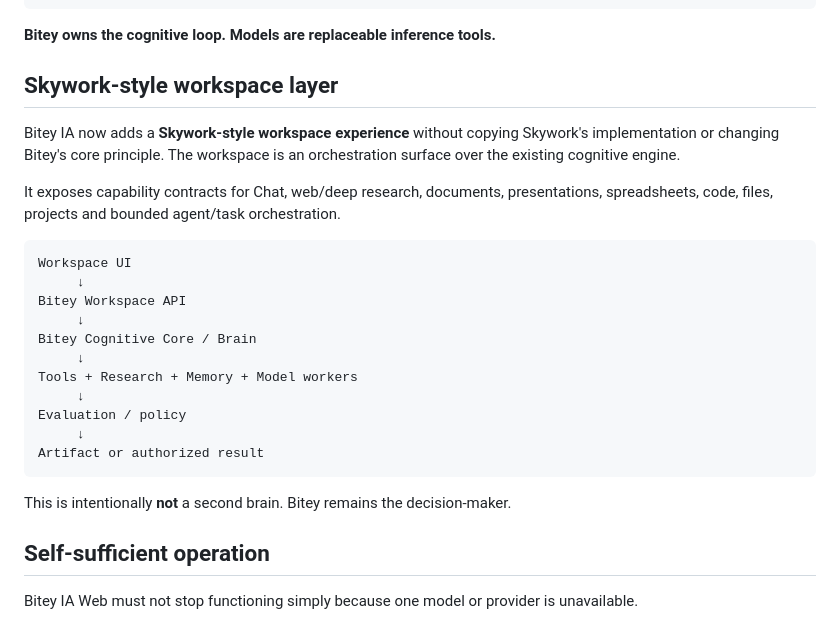
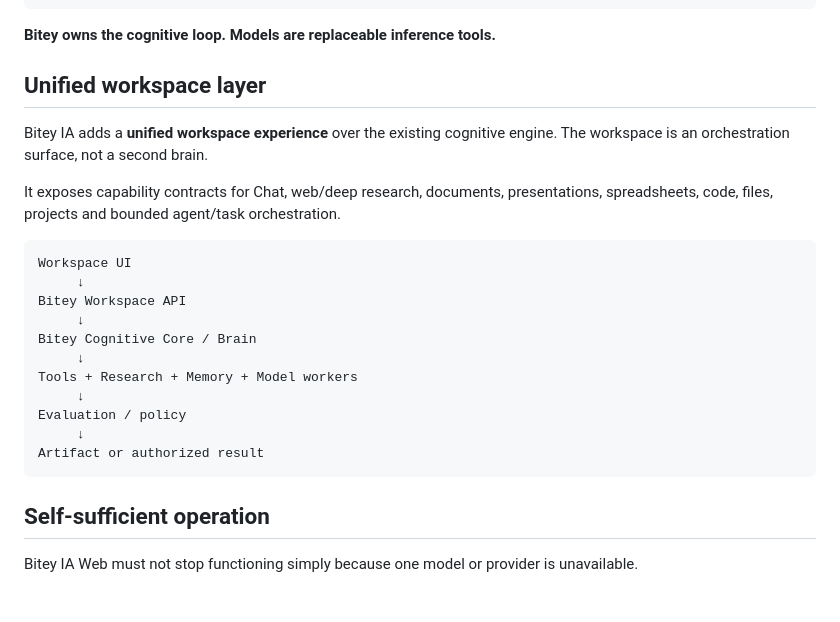
Before and after one commit to raylerr481/bitey-web, a Markdown page: README.md, the part around the change. Drawn GitHub-style; blank space fills up the shorter version.

Commit message:
Clean workspace architecture documentation

````diff
--- a/README.md
+++ b/README.md
@@ -49,9 +49,9 @@ Learning observation + memory consolidation
 
 **Bitey owns the cognitive loop. Models are replaceable inference tools.**
 
-## Skywork-style workspace layer
+## Unified workspace layer
 
-Bitey IA now adds a **Skywork-style workspace experience** without copying Skywork's implementation or changing Bitey's core principle. The workspace is an orchestration surface over the existing cognitive engine.
+Bitey IA adds a **unified workspace experience** over the existing cognitive engine. The workspace is an orchestration surface, not a second brain.
 
 It exposes capability contracts for Chat, web/deep research, documents, presentations, spreadsheets, code, files, projects and bounded agent/task orchestration.
 
@@ -68,8 +68,6 @@ Evaluation / policy
      ↓
 Artifact or authorized result
 ```
-
-This is intentionally **not** a second brain. Bitey remains the decision-maker.
 
 ## Self-sufficient operation
 
````
